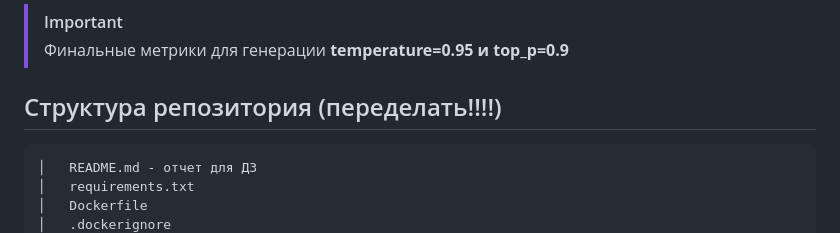
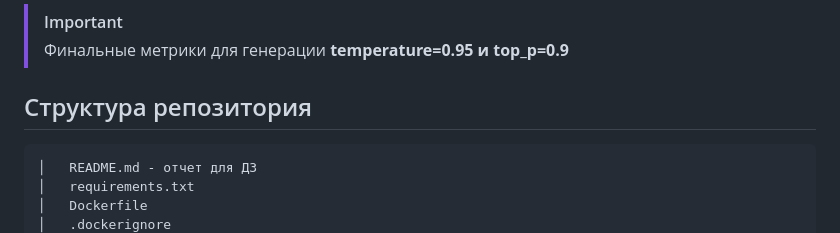
Before and after one commit to shakhovak/chat_bot_katya_HW2, a Markdown page: README.md, the part around the change. Rendered like a GitHub page.

````diff
--- a/README.md
+++ b/README.md
@@ -135,7 +135,7 @@ Retrieval-реплика включается в контекст перед о
 > [!IMPORTANT]
 > Финальные метрики для генерации **temperature=0.95 и top_p=0.9**
 
-## Структура репозитория (переделать!!!!)
+## Структура репозитория
 
 ```bash
 │   README.md - отчет для ДЗ
````
